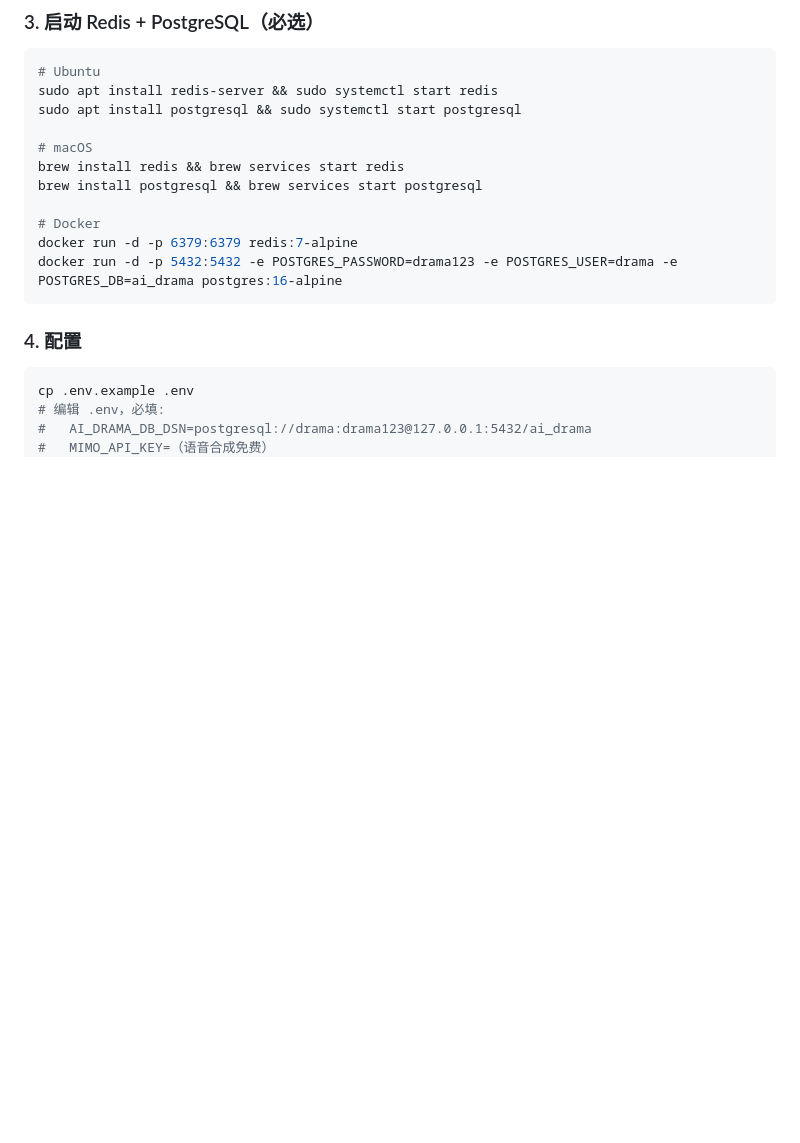
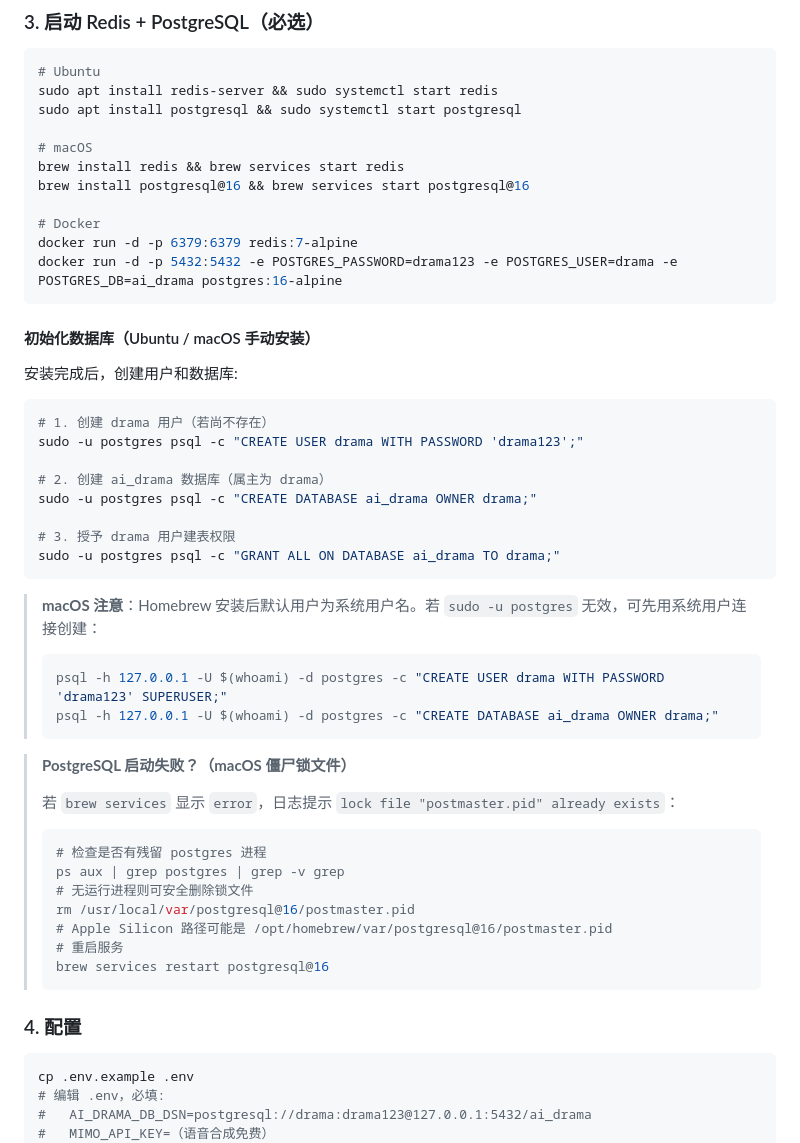
Before and after one commit to brother2050/ai-drama-pipeline-v2, a Markdown page: README.md, the part around the change. Rendered like a GitHub page; blank space fills up the shorter version.

Commit message:
postgresql处理

````diff
--- a/README.md
+++ b/README.md
@@ -65,12 +65,46 @@ sudo apt install postgresql && sudo systemctl start postgresql
 
 # macOS
 brew install redis && brew services start redis
-brew install postgresql && brew services start postgresql
+brew install postgresql@16 && brew services start postgresql@16
 
 # Docker
 docker run -d -p 6379:6379 redis:7-alpine
 docker run -d -p 5432:5432 -e POSTGRES_PASSWORD=drama123 -e POSTGRES_USER=drama -e POSTGRES_DB=ai_drama postgres:16-alpine
 ```
+
+#### 初始化数据库（Ubuntu / macOS 手动安装）
+
+安装完成后，创建用户和数据库:
+
+```bash
+# 1. 创建 drama 用户（若尚不存在）
+sudo -u postgres psql -c "CREATE USER drama WITH PASSWORD 'drama123';"
+
+# 2. 创建 ai_drama 数据库（属主为 drama）
+sudo -u postgres psql -c "CREATE DATABASE ai_drama OWNER drama;"
+
+# 3. 授予 drama 用户建表权限
+sudo -u postgres psql -c "GRANT ALL ON DATABASE ai_drama TO drama;"
+```
+
+> **macOS 注意**：Homebrew 安装后默认用户为系统用户名。若 `sudo -u postgres` 无效，可先用系统用户连接创建：
+> ```bash
+> psql -h 127.0.0.1 -U $(whoami) -d postgres -c "CREATE USER drama WITH PASSWORD 'drama123' SUPERUSER;"
+> psql -h 127.0.0.1 -U $(whoami) -d postgres -c "CREATE DATABASE ai_drama OWNER drama;"
+> ```
+
+> **PostgreSQL 启动失败？（macOS 僵尸锁文件）**
+>
+> 若 `brew services` 显示 `error`，日志提示 `lock file "postmaster.pid" already exists`：
+> ```bash
+> # 检查是否有残留 postgres 进程
+> ps aux | grep postgres | grep -v grep
+> # 无运行进程则可安全删除锁文件
+> rm /usr/local/var/postgresql@16/postmaster.pid
+> # Apple Silicon 路径可能是 /opt/homebrew/var/postgresql@16/postmaster.pid
+> # 重启服务
+> brew services restart postgresql@16
+> ```
 
 ### 4. 配置
 
````
